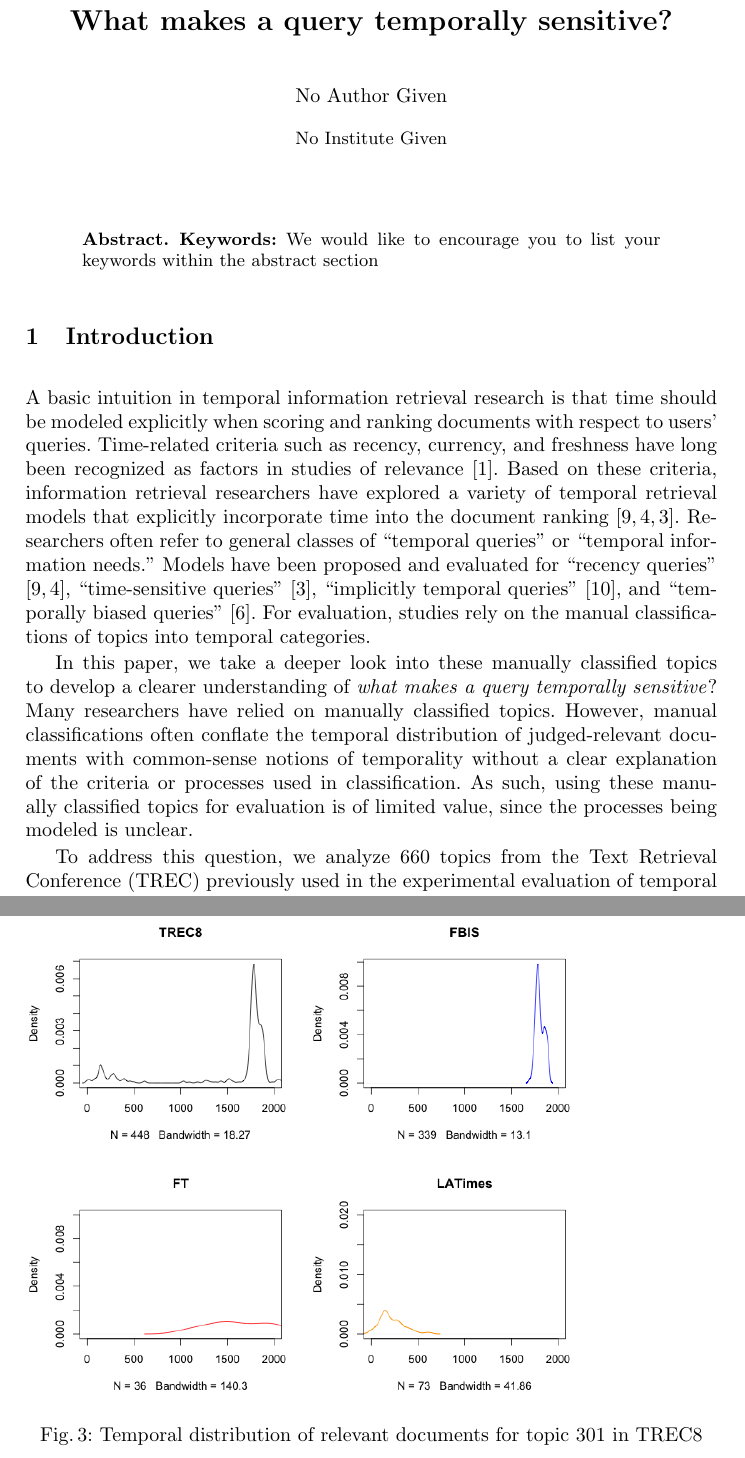
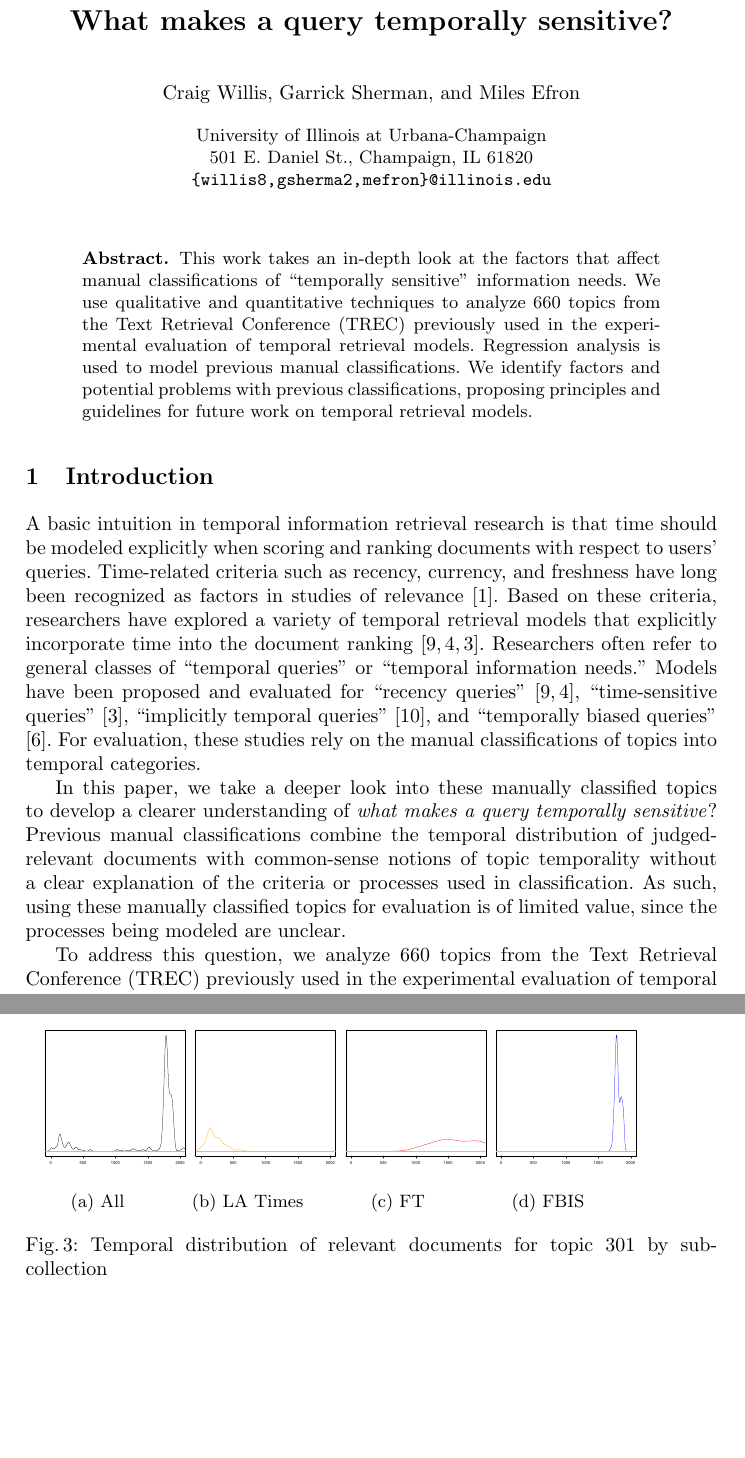
Before and after one commit to craig-willis/asist-2016-queries, a LaTeX thesis (willis-ecir-2016.tex): two parts of pages 1 and 12 of 13 before the commit and two parts of pages 1 and 11 of 13 after it, joined at a grey line, cut so that both start at the same text, the shorter picture padded with empty space. Compiled offline with pdfLaTeX.

Commit message:
Update image for topic 301

```diff
--- a/willis-ecir-2016.tex
+++ b/willis-ecir-2016.tex
@@ -27,9 +27,7 @@
 \captionsetup{compatibility=false}
 
 \usepackage{url}
-\urldef{\mailsa}\path|{alfred.hofmann, ursula.barth, ingrid.haas, frank.holzwarth,|
-\urldef{\mailsb}\path|anna.kramer, leonie.kunz, christine.reiss, nicole.sator,|
-\urldef{\mailsc}\path|erika.siebert-cole, peter.strasser, lncs}@springer.com|
+\urldef{\mails}\path|{willis8, gsherma2, mefron}@illinois.edu|
 \newcommand{\keywords}[1]{\par\addvspace\baselineskip
 \noindent\keywordname\enspace\ignorespaces#1}
 
@@ -52,22 +50,16 @@
 % the running heads and the author index.
 %
 
-%\author{Alfred Hofmann
-%\and Ursula Barth\and Ingrid Haas\and Frank Holzwarth\and\\
-%Anna Kramer\and Leonie Kunz\and Christine Rei\ss\and\\
-%Nicole Sator\and Erika Siebert-Cole\and Peter Stra\ss er}
-%
+\author{Craig Willis \and Garrick Sherman \and Miles Efron}
+
 \authorrunning{}
 % (feature abused for this document to repeat the title also on left hand pages)
 
 % the affiliations are given next; don't give your e-mail address
 % unless you accept that it will be published
-%\institute{Springer-Verlag, Computer Science Editorial,\\
-%Tiergartenstr. 17, 69121 Heidelberg, Germany\\
-%\mailsa\\
-%\mailsb\\
-%\mailsc\\
-%\url{http://www.springer.com/lncs}}
+\institute{University of Illinois at Urbana-Champaign \\
+501 E. Daniel St., Champaign, IL 61820 \\
+\mails}
 
 %
 % NB: a more complex sample for affiliations and the mapping to the
@@ -82,18 +74,19 @@
 
 
 \begin{abstract}
-\keywords{We would like to encourage you to list your keywords within
-the abstract section}
+
+This work takes an in-depth look at the factors that affect manual classifications of ``temporally sensitive'' information needs. We use qualitative and quantitative techniques to analyze 660 topics from the Text Retrieval Conference (TREC) previously used in the experimental evaluation of temporal retrieval models.  Regression analysis is used to model previous manual classifications. We identify factors and potential problems with previous classifications, proposing principles and guidelines for future work on temporal retrieval models.
+
 \end{abstract}
 
 
 \section{Introduction}
 
-A basic intuition in temporal information retrieval research is that time should be modeled explicitly when scoring and ranking documents with respect to users' queries. Time-related criteria such as recency, currency, and freshness have long been recognized as factors in studies of relevance \cite{Barry1998}. Based on these criteria, information retrieval researchers have explored a variety of temporal retrieval models that explicitly incorporate time into the document ranking \cite{Li2003,Efron2011,Dakka2012}. Researchers often refer to general classes of ``temporal queries'' or ``temporal information needs.''  Models have been proposed and evaluated for ``recency queries'' \cite{Li2003,Efron2011}, ``time-sensitive queries'' \cite{Dakka2012}, ``implicitly temporal queries'' \cite{Metzler2009}, and ``temporally biased queries'' \cite{Jones2007}.  For evaluation,  studies rely on the manual classifications of topics into temporal categories.
+A basic intuition in temporal information retrieval research is that time should be modeled explicitly when scoring and ranking documents with respect to users' queries. Time-related criteria such as recency, currency, and freshness have long been recognized as factors in studies of relevance \cite{Barry1998}. Based on these criteria, researchers have explored a variety of temporal retrieval models that explicitly incorporate time into the document ranking \cite{Li2003,Efron2011,Dakka2012}. Researchers often refer to general classes of ``temporal queries'' or ``temporal information needs.''  Models have been proposed and evaluated for ``recency queries'' \cite{Li2003,Efron2011}, ``time-sensitive queries'' \cite{Dakka2012}, ``implicitly temporal queries'' \cite{Metzler2009}, and ``temporally biased queries'' \cite{Jones2007}.  For evaluation,  these studies rely on the manual classifications of topics into temporal categories.
 
-In this paper, we take a deeper look into these manually classified topics to develop a clearer understanding of \emph{what makes a query temporally sensitive}? Many researchers have relied on manually classified topics. However, manual classifications often conflate the temporal distribution of judged-relevant documents with common-sense notions of temporality without a clear explanation of the criteria or processes used in classification. As such, using these manually classified topics for evaluation is of limited value, since the processes being modeled is unclear.
+In this paper, we take a deeper look into these manually classified topics to develop a clearer understanding of \emph{what makes a query temporally sensitive}?  Previous manual classifications combine the temporal distribution of judged-relevant documents with common-sense notions of topic temporality without a clear explanation of the criteria or processes used in classification. As such, using these manually classified topics for evaluation is of limited value, since the processes being modeled are unclear.
 
-To address this question, we analyze  660 topics from the Text Retrieval Conference (TREC) previously used in the experimental evaluation of temporal retrieval models. We employ qualitative techniques to identify characteristics of topics that might affect the manual assessment of ``temporal-sensitivity.'' The resulting coded topics are used in a set of regression analyses to determine the specific relationships between these characteristics and manually assigned categories.
+To address this question, we analyze  660 topics from the Text Retrieval Conference (TREC) previously used in the experimental evaluation of temporal retrieval models. We employ qualitative and quantitative techniques to identify characteristics of topics that might affect the manual assessment of ``temporal-sensitivity.'' The resulting coded topics are used in a set of regression analyses to determine the specific relationships between these characteristics and manually assigned categories.
 
 This paper is structured as follows: Section 2 presents background information for this study. Section 3 describes the qualitative coding and analysis methods followed by the results in Section 4. Section 5 includes a discussion of the results and conclusions.
 
@@ -335,10 +330,27 @@ We were successful in modeling the ``event'' and ``opinion'' categories in the T
 While these results are promising, we were unable to identify characteristics that fully explain the manual classification decisions. If we cannot explain the process that determines the classifications, it raises questions about the value of these test collections for evaluation. Specifically, how can we be clear that the queries previously identified as ``temporally sensitive'' are truly so? This ambiguity also limits the utility of previous temporal IR research, since it is unclear how to select queries for which temporal models are well-suited.
 
 \begin{figure}
-\includegraphics[width=10cm]{images/301.png}
-\caption{Temporal distribution of relevant documents for topic 301 in TREC8}
+\begin{subfigure}[t]{1in}
+\includegraphics[width=3cm]{analysis/301/301-trec8.pdf}
+\caption{All}
+\end{subfigure}
+\begin{subfigure}[t]{1in}
+\includegraphics[width=3cm]{analysis/301/301-la.pdf}
+\caption{LA Times}
+\end{subfigure}
+\begin{subfigure}[t]{1in}
+\includegraphics[width=3cm]{analysis/301/301-ft.pdf}
+\caption{FT}
+\end{subfigure}
+\begin{subfigure}[t]{1in}
+\includegraphics[width=3cm]{analysis/301/301-fbis.pdf}
+\caption{FBIS}
+\end{subfigure}
+\caption{Temporal distribution of relevant documents for topic 301 by sub-collection}
 \label{fig.301}
 \end{figure}
+
+
 
 We propose a few principles to guide future work on the evaluation of temporal retrieval models.
 
```
Also changed, not shown: temporalir.bib (+6 -6 lines), analysis/301/301-fbis.pdf (added), analysis/301/301-ft.pdf (added), analysis/301/301-la.pdf (added), analysis/301/301-trec8.pdf (added), analysis/301/301.pdf (added), willis-ecir-2016.bbl, willis-ecir-2016.pdf, willis-ecir-2016.tex (24 more changed lines), 5 other files.
